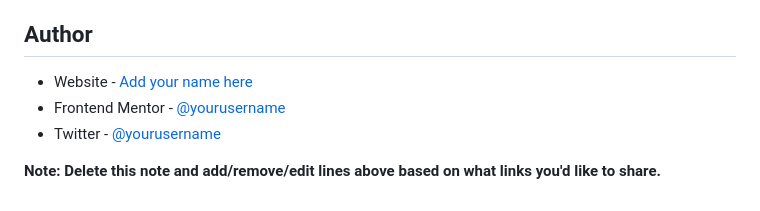
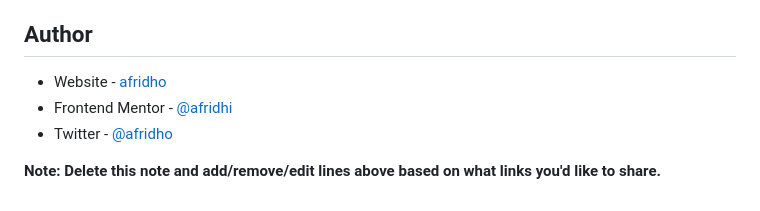
Before and after one commit to afridho/fm-browser-extensions-manager-ui-main, a Markdown page: README.md, the part around the change. Rendered like a GitHub page.

Commit message:
feat(frontend-mentor): add credits

```diff
--- a/README.md
+++ b/README.md
@@ -104,8 +104,8 @@ Use this section to outline areas that you want to continue focusing on in futur
 
 ## Author
 
--   Website - [Add your name here](https://www.afridho.com)
--   Frontend Mentor - [@yourusername](https://www.frontendmentor.io/profile/afridho)
--   Twitter - [@yourusername](https://www.twitter.com/afridho)
+-   Website - [afridho](https://www.afridho.com)
+-   Frontend Mentor - [@afridhi](https://www.frontendmentor.io/profile/afridho)
+-   Twitter - [@afridho](https://www.twitter.com/afridho)
 
 **Note: Delete this note and add/remove/edit lines above based on what links you'd like to share.**
```
